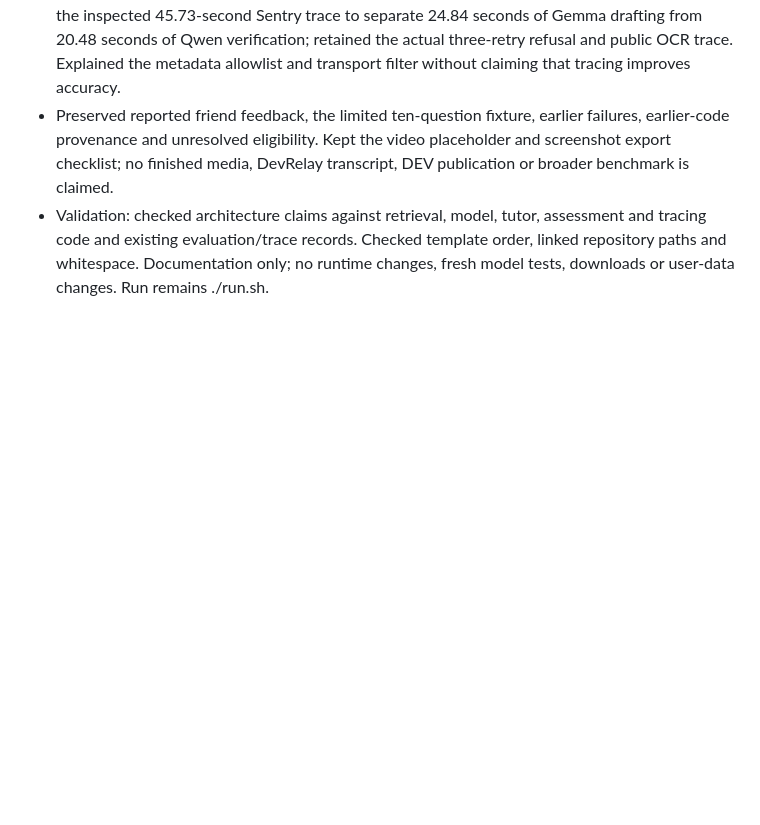
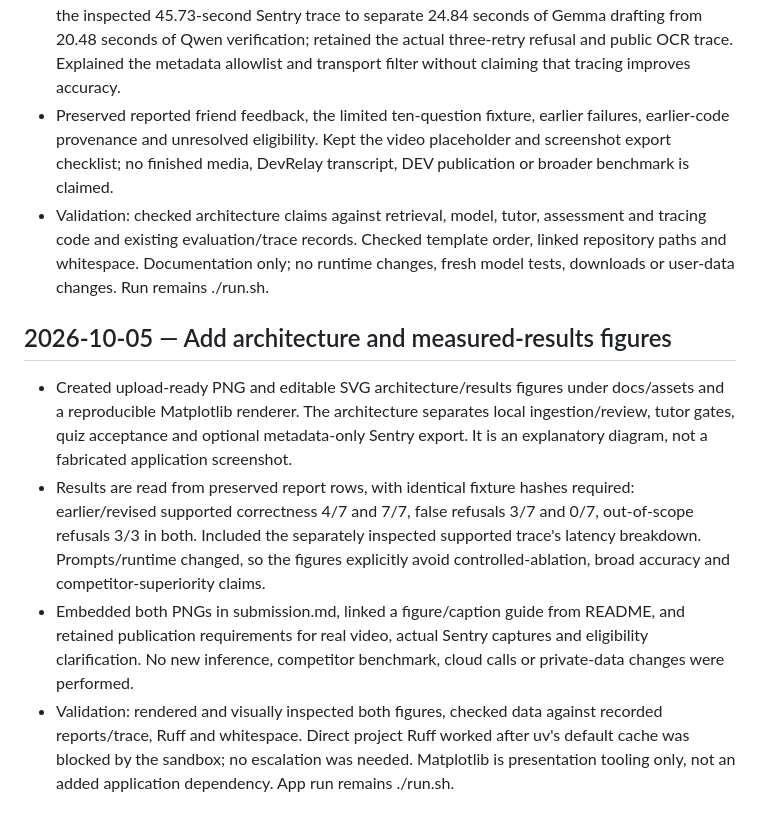
Before and after one commit to arywk40-hue/hacktober, a Markdown page: BUILD_LOG.md, the part around the change. Rendered like a GitHub page; blank space fills up the shorter version.

```diff
--- a/BUILD_LOG.md
+++ b/BUILD_LOG.md
@@ -235,3 +235,10 @@ This log records development before and after the published branch's history cle
 - Gave each installed model a clear role and explained the serial-inference/memory trade-off. Used the inspected 45.73-second Sentry trace to separate 24.84 seconds of Gemma drafting from 20.48 seconds of Qwen verification; retained the actual three-retry refusal and public OCR trace. Explained the metadata allowlist and transport filter without claiming that tracing improves accuracy.
 - Preserved reported friend feedback, the limited ten-question fixture, earlier failures, earlier-code provenance and unresolved eligibility. Kept the video placeholder and screenshot export checklist; no finished media, DevRelay transcript, DEV publication or broader benchmark is claimed.
 - Validation: checked architecture claims against retrieval, model, tutor, assessment and tracing code and existing evaluation/trace records. Checked template order, linked repository paths and whitespace. Documentation only; no runtime changes, fresh model tests, downloads or user-data changes. Run remains ./run.sh.
+
+## 2026-10-05 — Add architecture and measured-results figures
+
+- Created upload-ready PNG and editable SVG architecture/results figures under docs/assets and a reproducible Matplotlib renderer. The architecture separates local ingestion/review, tutor gates, quiz acceptance and optional metadata-only Sentry export. It is an explanatory diagram, not a fabricated application screenshot.
+- Results are read from preserved report rows, with identical fixture hashes required: earlier/revised supported correctness 4/7 and 7/7, false refusals 3/7 and 0/7, out-of-scope refusals 3/3 in both. Included the separately inspected supported trace's latency breakdown. Prompts/runtime changed, so the figures explicitly avoid controlled-ablation, broad accuracy and competitor-superiority claims.
+- Embedded both PNGs in submission.md, linked a figure/caption guide from README, and retained publication requirements for real video, actual Sentry captures and eligibility clarification. No new inference, competitor benchmark, cloud calls or private-data changes were performed.
+- Validation: rendered and visually inspected both figures, checked data against recorded reports/trace, Ruff and whitespace. Direct project Ruff worked after uv's default cache was blocked by the sandbox; no escalation was needed. Matplotlib is presentation tooling only, not an added application dependency. App run remains ./run.sh.
```
Also changed, not shown: README.md (+2 -0 lines), docs/SUBMISSION_VISUALS.md (added, +40 -0 lines), submission.md (+8 -0 lines), docs/assets/citetutor-architecture.png (added), docs/assets/citetutor-results.png (added), 3 other files.
